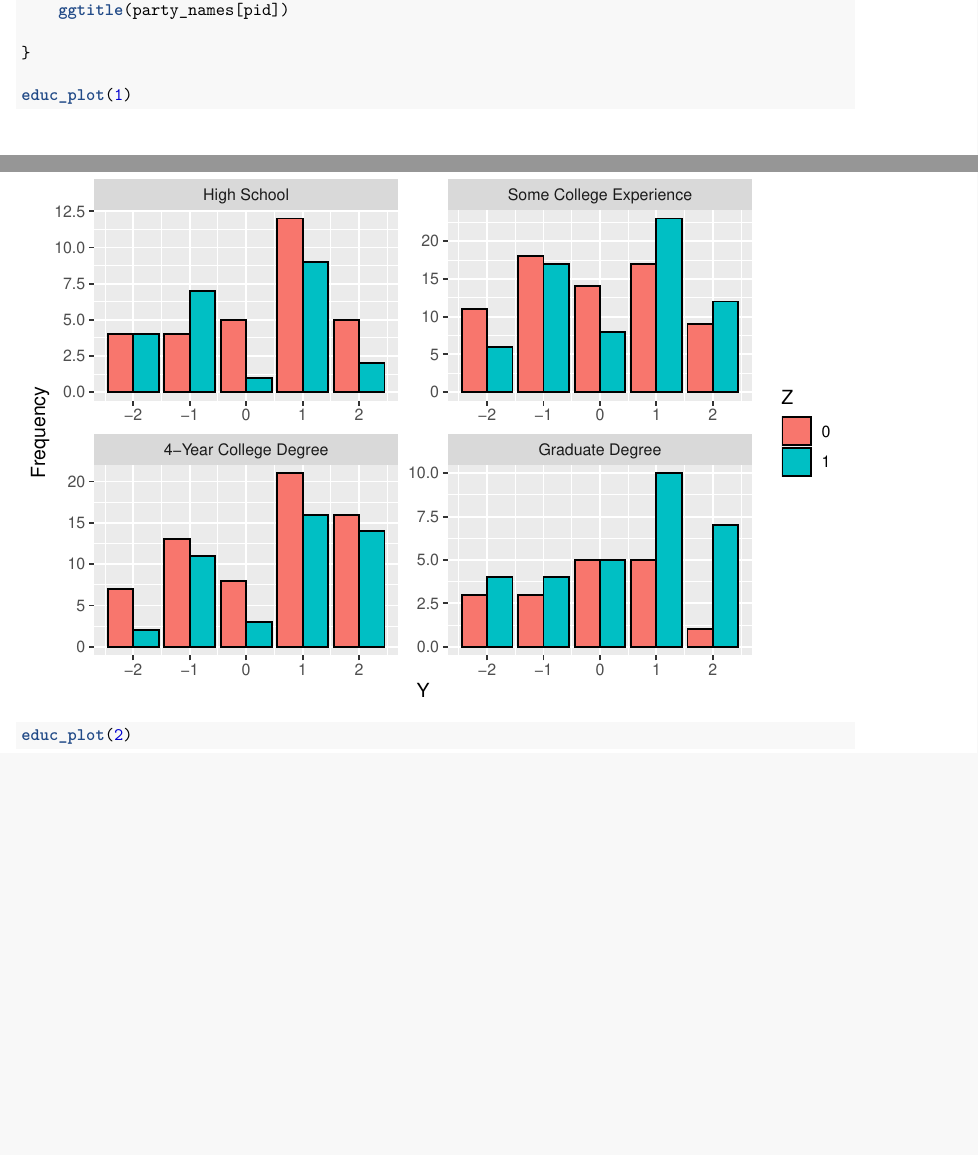
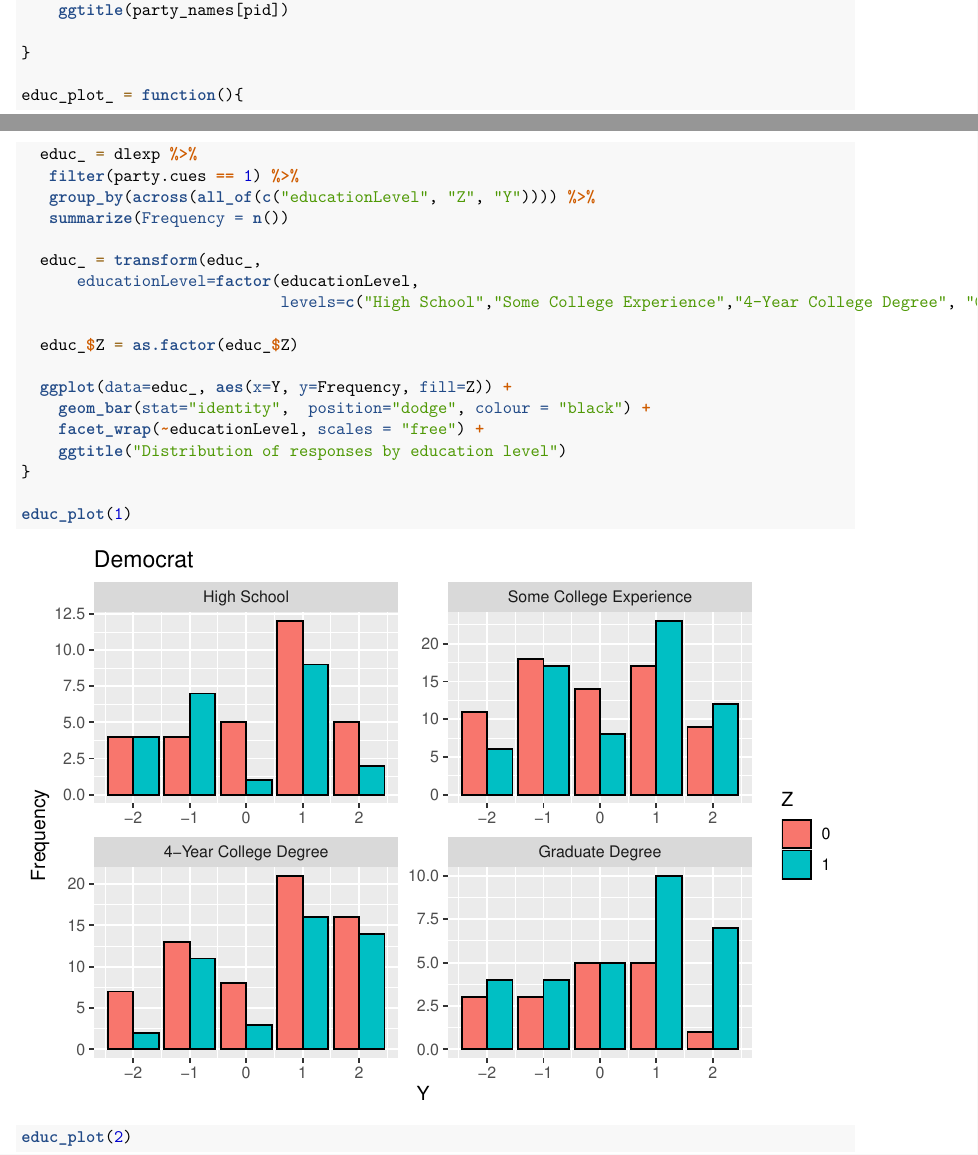
Before and after one commit to AndriVidars/Stats209Final, an R Markdown document (EDA.Rmd): two parts of pages 7 and 8 of 12 before the commit and two parts of pages 8 and 9 of 14 after it, joined at a grey line, cut so that both start at the same text, the shorter picture padded with empty space. Rendered offline with R 4.5, knitr and Pandoc, then LaTeX, with nearby package versions.

Commit message:
add plots

```diff
--- a/EDA.Rmd
+++ b/EDA.Rmd
@@ -95,3 +110,19 @@ educ_plot = function(pid){
 
 }
 
+educ_plot_ = function(){
+  educ_ = dlexp %>%
+   filter(party.cues == 1) %>%
+   group_by(across(all_of(c("educationLevel", "Z", "Y")))) %>%
+   summarize(Frequency = n())
+
+  educ_ = transform(educ_,
+      educationLevel=factor(educationLevel,
+                            levels=c("High School","Some College Experience","4-Year College Degree", "Graduate Degree")))
+
+  educ_$Z = as.factor(educ_$Z)
+
+  ggplot(data=educ_, aes(x=Y, y=Frequency, fill=Z)) +
+    geom_bar(stat="identity",  position="dodge", colour = "black") +
+    facet_wrap(~educationLevel, scales = "free") +
+    ggtitle("Distribution of responses by education level")
```
Also changed, not shown: Inference.Rmd (+1 -1 lines), confint_lins.png (added), confint_neyman.png (added), dem_dist.png (added), dem_educ_dist.png (added), dem_inc_dist.png (added), ind_dist.png (added), ind_inc_dist.png (added), lins_confint.png (added), neym_confint.png (added), pval_convergence.png (added), rep_dist.png.png (added), rep_educ_dist.png.png (added), rep_inc_dist.png (added), 1 more files.
